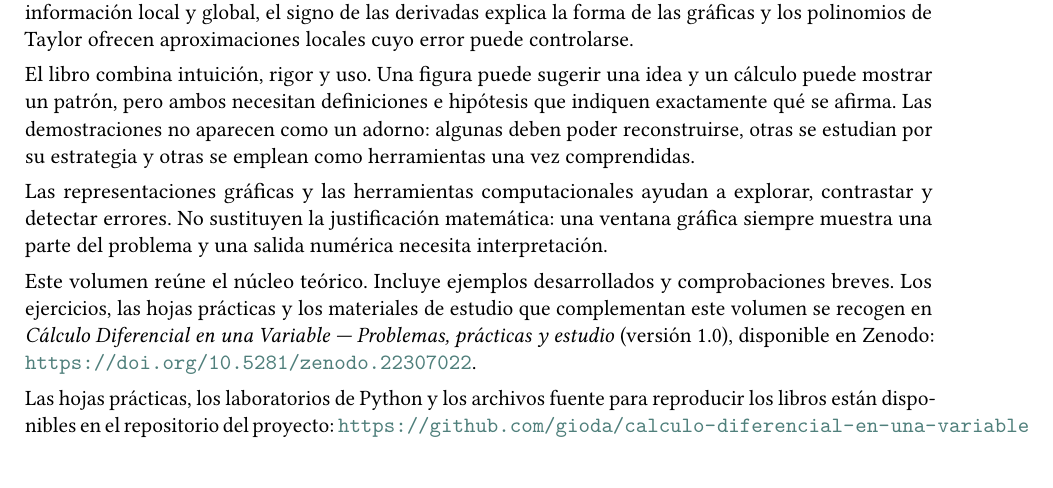
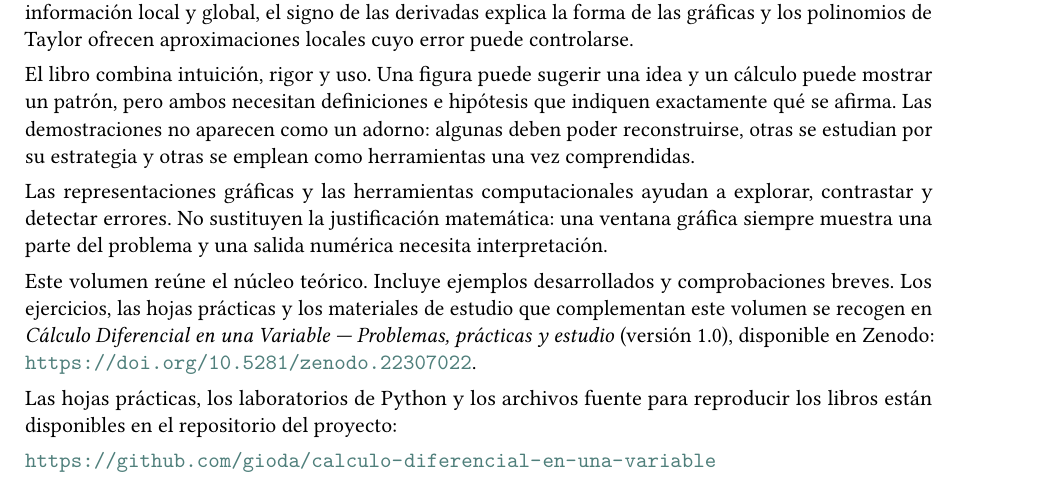
Before and after one commit to gioda/calculo-diferencial-en-una-variable, a LaTeX book (src/theory/main.tex, which reads src/theory/style/frontmatter.tex): part of page 8 of 87, cut so that both start at the same text. The pictures show the PDF file books/calculo_diferencial_teoria_v1.0.pdf that the author committed with the source.

Commit message:
Fix Theory repository URL wrapping

```diff
--- a/src/theory/style/frontmatter.tex
+++ b/src/theory/style/frontmatter.tex
@@ -102,6 +102,7 @@ Zenodo: \url{https://doi.org/10.5281/zenodo.22307022}.
 
 Las hojas prácticas, los laboratorios de Python y los archivos fuente para
 reproducir los libros están disponibles en el repositorio del proyecto:
+\par\noindent
 \url{https://github.com/gioda/calculo-diferencial-en-una-variable}
 }
 
```
Also changed, not shown: books/calculo_diferencial_teoria_v1.0.pdf.
